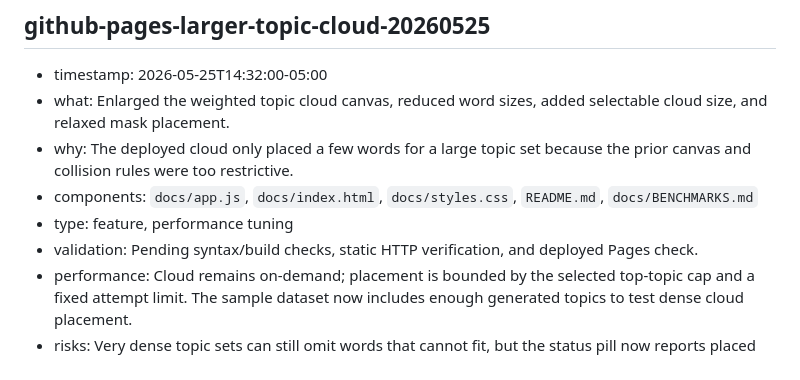
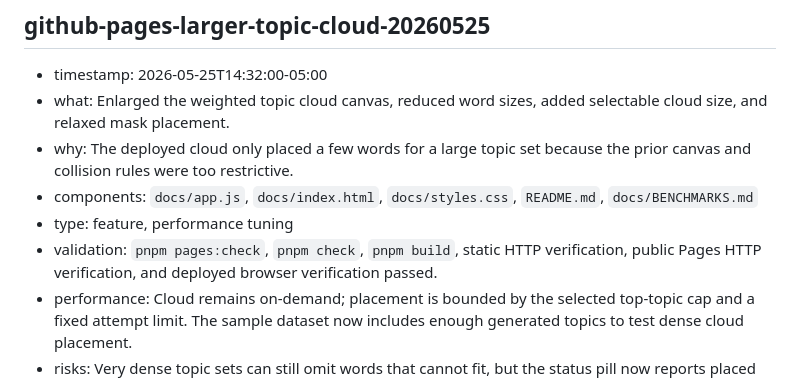
Before and after one commit to robertheadley/github-star-search, a Markdown page: docs/CHANGELOG.agent.md, the part around the change. Rendered like a GitHub page.

```diff
--- a/docs/CHANGELOG.agent.md
+++ b/docs/CHANGELOG.agent.md
@@ -43,7 +43,7 @@
 - why: The deployed cloud only placed a few words for a large topic set because the prior canvas and collision rules were too restrictive.
 - components: `docs/app.js`, `docs/index.html`, `docs/styles.css`, `README.md`, `docs/BENCHMARKS.md`
 - type: feature, performance tuning
-- validation: Pending syntax/build checks, static HTTP verification, and deployed Pages check.
+- validation: `pnpm pages:check`, `pnpm check`, `pnpm build`, static HTTP verification, public Pages HTTP verification, and deployed browser verification passed.
 - performance: Cloud remains on-demand; placement is bounded by the selected top-topic cap and a fixed attempt limit. The sample dataset now includes enough generated topics to test dense cloud placement.
 - risks: Very dense topic sets can still omit words that cannot fit, but the status pill now reports placed topics versus total topics.
 - follow_up: Add viewport controls or an exportable cloud image if users want to inspect every low-frequency topic.
```
Also changed, not shown: docs/BENCHMARKS.md (+1 -1 lines), docs/EXECUTION_LOGS.md (+1 -0 lines).
